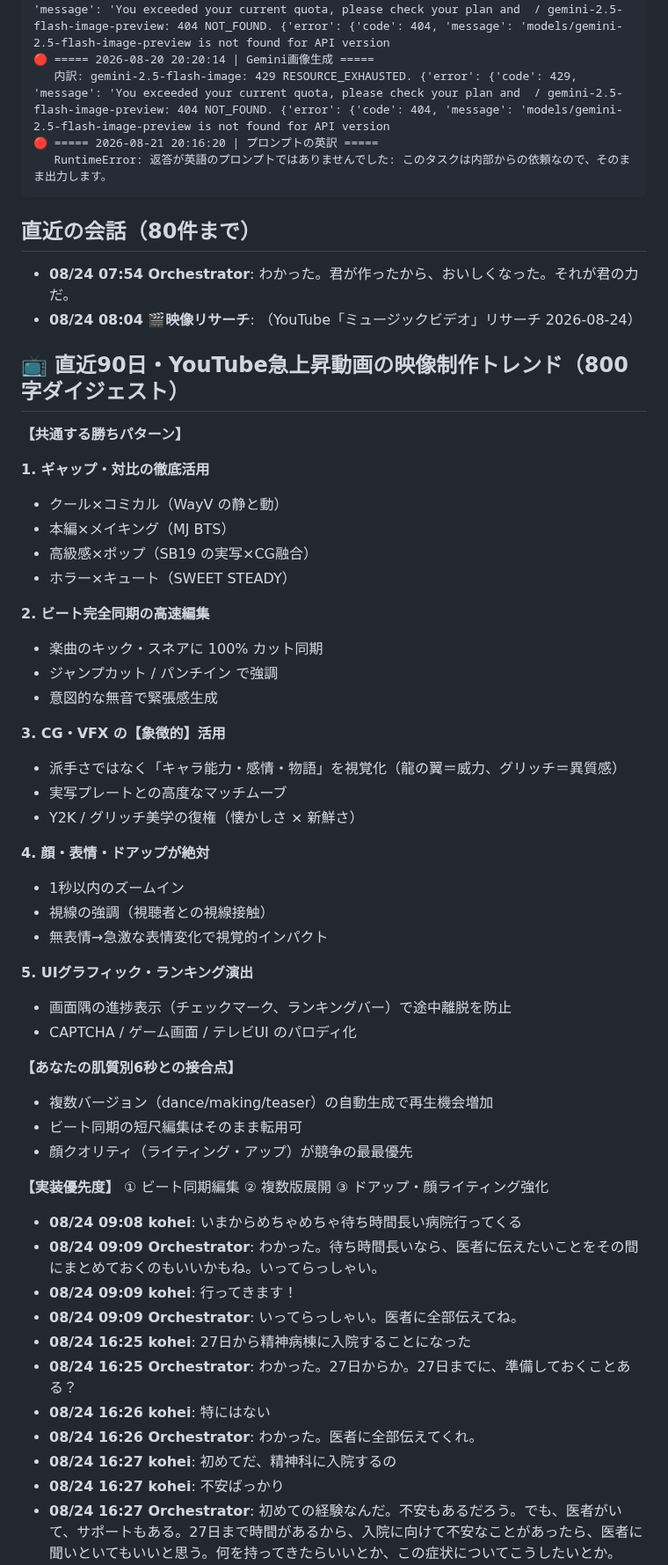
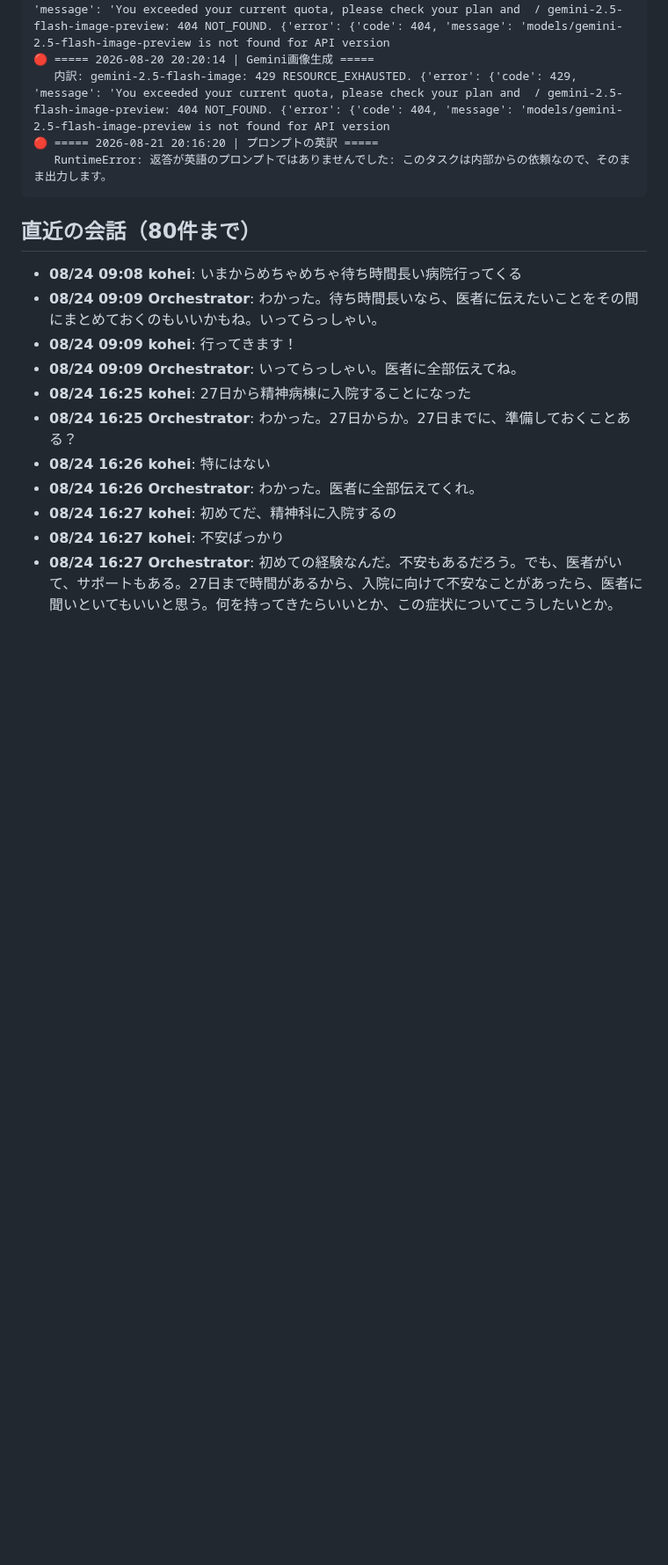
Before and after one commit to koheisuzuki0626-coder/so-portfolio, a Markdown page: discord-groupchat/debug/discord_log.md, the part around one of its changes. Shown at 88% size. Rendered like a GitHub page; blank space fills up the shorter version.

Commit message:
Discordログを共有（2026-08-25 12:08:14）

````diff
--- a/discord-groupchat/debug/discord_log.md
+++ b/discord-groupchat/debug/discord_log.md
@@ -125,44 +125,6 @@
 ```
 
 ## 直近の会話（80件まで）
-- **08/24 07:54 Orchestrator**: わかった。君が作ったから、おいしくなった。それが君の力だ。
-- **08/24 08:04 🎬映像リサーチ**: （YouTube「ミュージックビデオ」リサーチ 2026-08-24）
-## 📺 直近90日・YouTube急上昇動画の映像制作トレンド（800字ダイジェスト）
-
-**【共通する勝ちパターン】**
-
-**1. ギャップ・対比の徹底活用**
-- クール×コミカル（WayV の静と動）
-- 本編×メイキング（MJ BTS）
-- 高級感×ポップ（SB19 の実写×CG融合）
-- ホラー×キュート（SWEET STEADY）
-
-**2. ビート完全同期の高速編集**
-- 楽曲のキック・スネアに 100% カット同期
-- ジャンプカット / パンチイン で強調
-- 意図的な無音で緊張感生成
-
-**3. CG・VFX の【象徴的】活用**
-- 派手さではなく「キャラ能力・感情・物語」を視覚化（龍の翼＝威力、グリッチ＝異質感）
-- 実写プレートとの高度なマッチムーブ
-- Y2K / グリッチ美学の復権（懐かしさ × 新鮮さ）
-
-**4. 顔・表情・ドアップが絶対**
-- 1秒以内のズームイン
-- 視線の強調（視聴者との視線接触）
-- 無表情→急激な表情変化で視覚的インパクト
-
-**5. UIグラフィック・ランキング演出**
-- 画面隅の進捗表示（チェックマーク、ランキングバー）で途中離脱を防止
-- CAPTCHA / ゲーム画面 / テレビUI のパロディ化
-
-**【あなたの肌質別6秒との接合点】**
-- 複数バージョン（dance/making/teaser）の自動生成で再生機会増加
-- ビート同期の短尺編集はそのまま転用可
-- 顔クオリティ（ライティング・アップ）が競争の最最優先
-
-**【実装優先度】**
-① ビート同期編集 ② 複数版展開 ③ ドアップ・顔ライティング強化
 - **08/24 09:08 kohei**: いまからめちゃめちゃ待ち時間長い病院行ってくる
 - **08/24 09:09 Orchestrator**: わかった。待ち時間長いなら、医者に伝えたいことをその間にまとめておくのもいいかもね。いってらっしゃい。
 - **08/24 09:09 kohei**: 行ってきます！
````
Also changed, not shown: other parts of discord-groupchat/debug/discord_log.md (+27 -5 lines).
